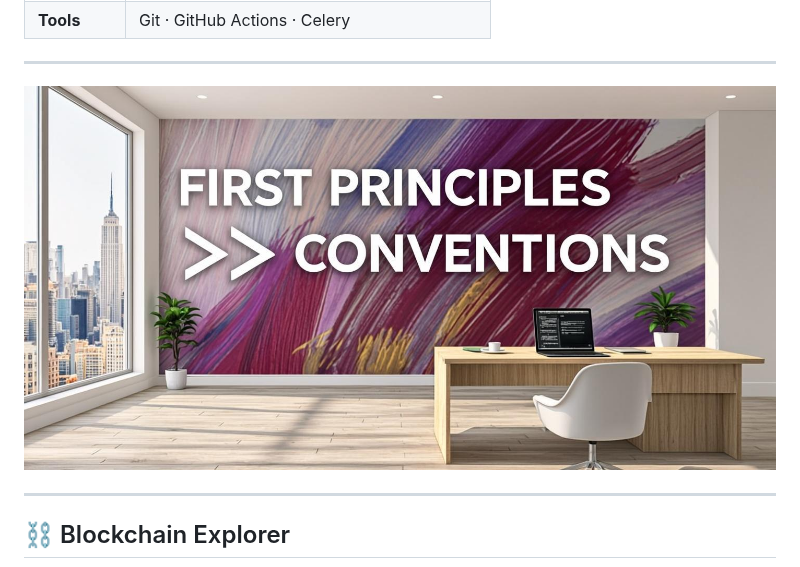
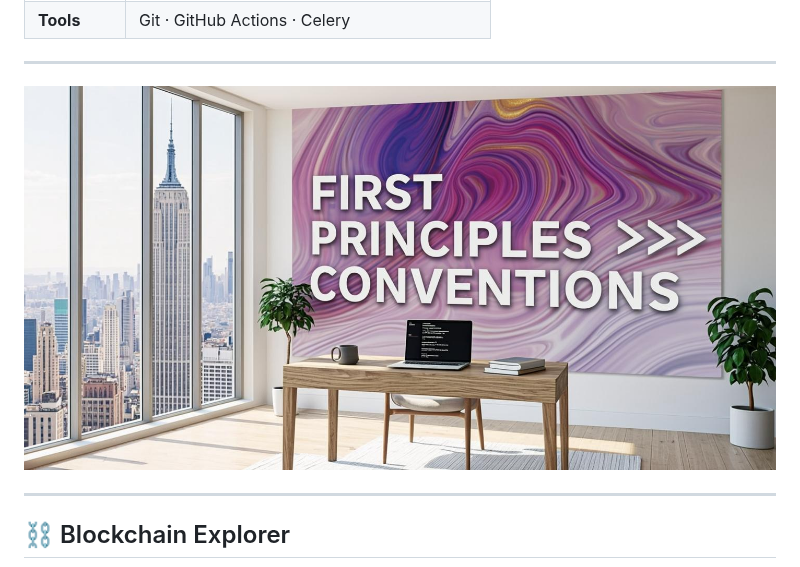
Before and after one commit to Rishabh01487/Rishabh01487, a Markdown page: README.md, the part around the change. GitHub-like rendering; pictures changed too: assets/battle-station.png.

Commit message:
Wall art now shows exact triple chevron: FIRST PRINCIPLES >>> CONVENTIONS

```diff
--- a/README.md
+++ b/README.md
@@ -63,7 +63,7 @@
 ---
 
 <p align="center">
-  <img src="./assets/battle-station.png" width="100%" alt="My workspace — bright minimal room, NYC skyline, wall art: First principles >> conventions"/>
+  <img src="./assets/battle-station.png" width="100%" alt="My workspace — bright minimal room, NYC skyline, wall art: First principles >>> conventions"/>
 </p>
 
 ---
```
